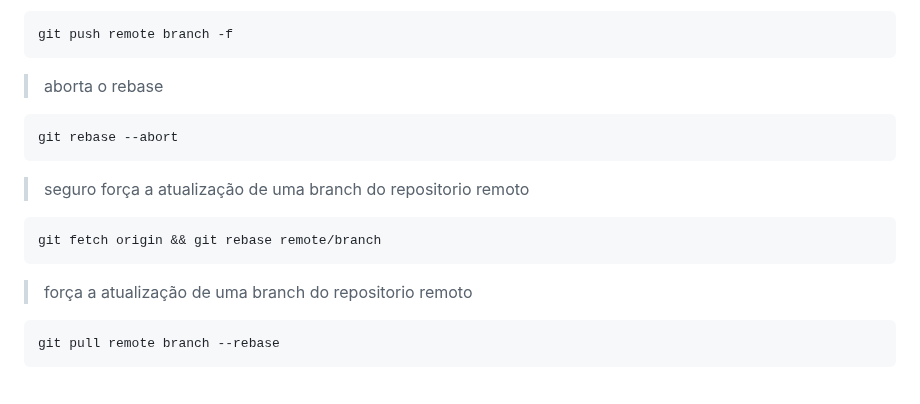
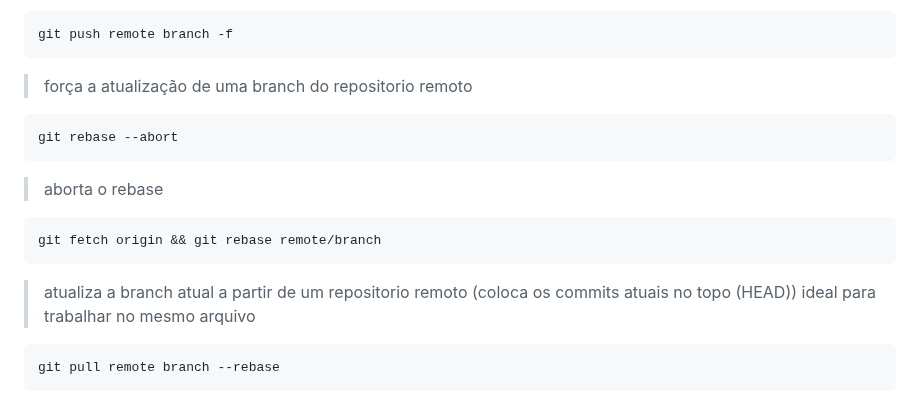
Before and after one commit to iuriimattos/utils, a Markdown page: GIT/README.md, the part around the change. Drawn GitHub-style.

````diff
--- a/GIT/README.md
+++ b/GIT/README.md
@@ -93,19 +93,20 @@ git push remote branch
 git push remote branch -f
 ```
 
-> aborta o rebase
+> força a atualização de uma branch do repositorio remoto
 
 ```
 git rebase --abort
 ```
 
-> seguro força a atualização de uma branch do repositorio remoto
+> aborta o rebase
 
 ```
 git fetch origin && git rebase remote/branch
 ```
 
-> força a atualização de uma branch do repositorio remoto
+> atualiza a branch atual a partir de um repositorio remoto (coloca os commits atuais no topo (HEAD))
+> ideal para trabalhar no mesmo arquivo
 
 ```
 git pull remote branch --rebase
````
